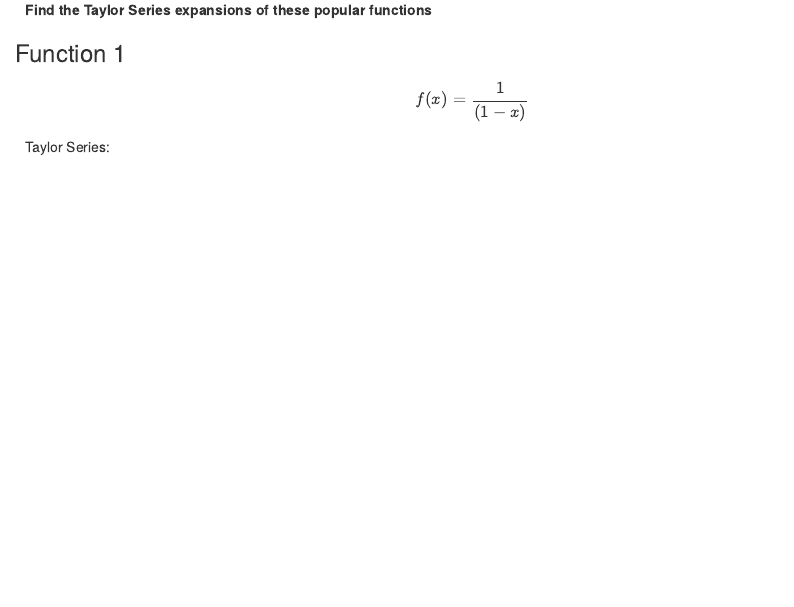
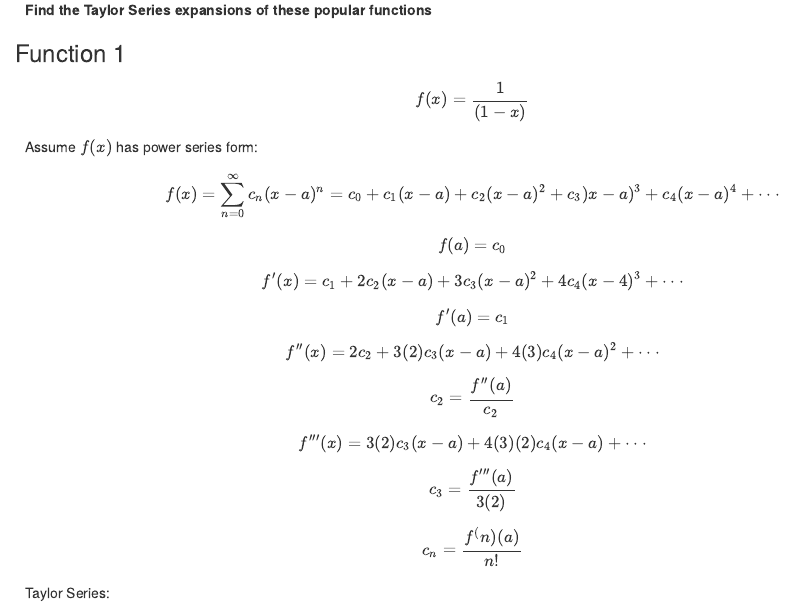
Before and after one commit to jhamski/IS605-Assignments-Fall2015, an R Markdown document (IS605-Assignment_14/IS605-Assignment_14-JHamski.Rmd): the page in a window 1100 px wide, from 130 px down. The pictures show the output file IS605-Assignment_14/IS605-Assignment_14-JHamski.html that the author committed with the source, opened offline.

Commit message:
Assignment 14 as submitted

```diff
--- a/IS605-Assignment_14/IS605-Assignment_14-JHamski.Rmd
+++ b/IS605-Assignment_14/IS605-Assignment_14-JHamski.Rmd
@@ -10,6 +10,18 @@ output: html_document
 ### Function 1
 
 $$ f(x) = \frac{1}{(1-x)}$$
+
+Assume $f(x)$ has power series form:
+$$ f(x) = \sum_{n=0}^{\infty}c_n(x-a)^n=c_0+c_1(x-a)+c_2(x-a)^2+c_3)x-a)^3+c_4(x-a)^4+\cdot\cdot\cdot $$
+$$ f(a)=c_0 $$
+$$ f'(x)=c_1+2c_2(x-a)+3c_3(x-a)^2+4c_4(x-4)^3+\cdot\cdot\cdot $$
+$$ f'(a)=c_1$$
+$$ f''(x)=2c_2+3(2)c_3(x-a)+4(3)c_4(x-a)^2+\cdot\cdot\cdot $$
+$$ c_2 = \frac{f''(a)}{c_2} $$
+$$ f'''(x)=3(2)c_3(x-a)+4(3)(2)c_4(x-a)+\cdot\cdot\cdot $$
+$$ c_3 = \frac{f'''(a)}{3(2)} $$
+$$ c_n = \frac{f^(n)(a)}{n!}$$
+
 
 Taylor Series:
 
```
Also changed, not shown: IS605-Assignment_14/IS605-Assignment_14-JHamski.html.
